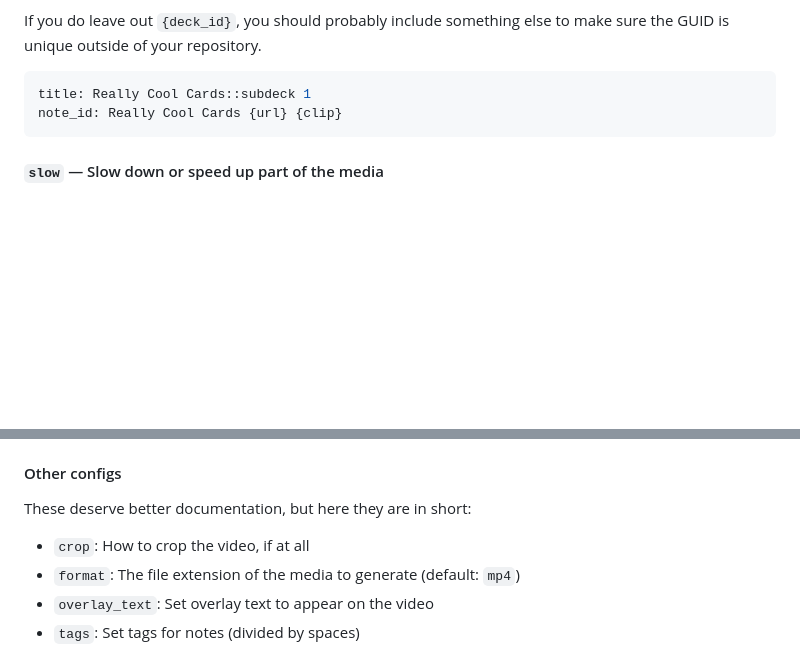
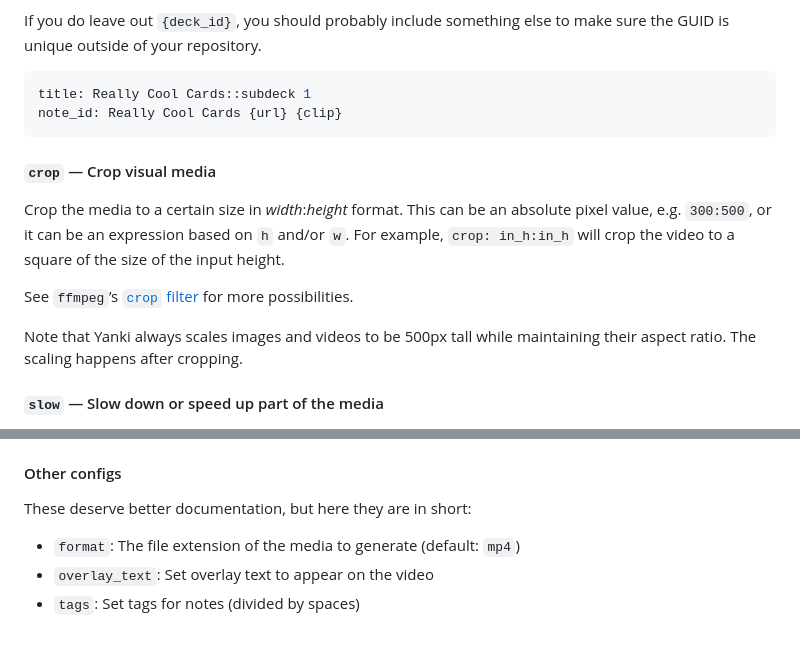
Before and after one commit to danielparks/yanki, a Markdown page: README.md, 2 parts joined by grey strips. Drawn GitHub-style; blank space fills up the shorter version.

Commit message:
README.md: Add documentation for `crop:`.

````diff
--- a/README.md
+++ b/README.md
@@ -225,6 +225,19 @@ title: Really Cool Cards::subdeck 1
 note_id: Really Cool Cards {url} {clip}
 ```
 
+#### `crop` — Crop visual media
+
+Crop the media to a certain size in _width_:_height_ format. This can be an
+absolute pixel value, e.g. `300:500`, or it can be an expression based on `h`
+and/or `w`. For example, `crop: in_h:in_h` will crop the video to a square of
+the size of the input height.
+
+See `ffmpeg`’s [`crop` filter](https://ffmpeg.org/ffmpeg-filters.html#crop) for
+more possibilities.
+
+Note that Yanki always scales images and videos to be 500px tall while
+maintaining their aspect ratio. The scaling happens after cropping.
+
 #### `slow` — Slow down or speed up part of the media
 
 Sometimes a video, or just a part of a video is too slow or too fast. The `slow`
@@ -249,7 +262,6 @@ slow: 60F- *0.5
 
 These deserve better documentation, but here they are in short:
 
-  * `crop`: How to crop the video, if at all
   * `format`: The file extension of the media to generate (default: `mp4`)
   * `overlay_text`: Set overlay text to appear on the video
   * `tags`: Set tags for notes (divided by spaces)
````
